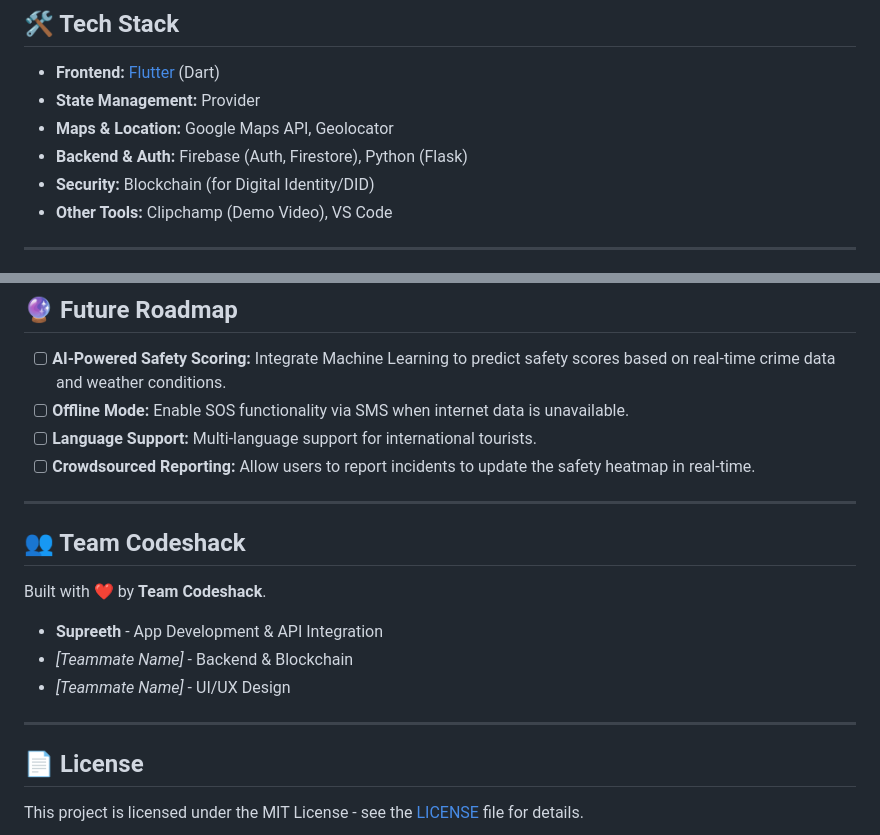
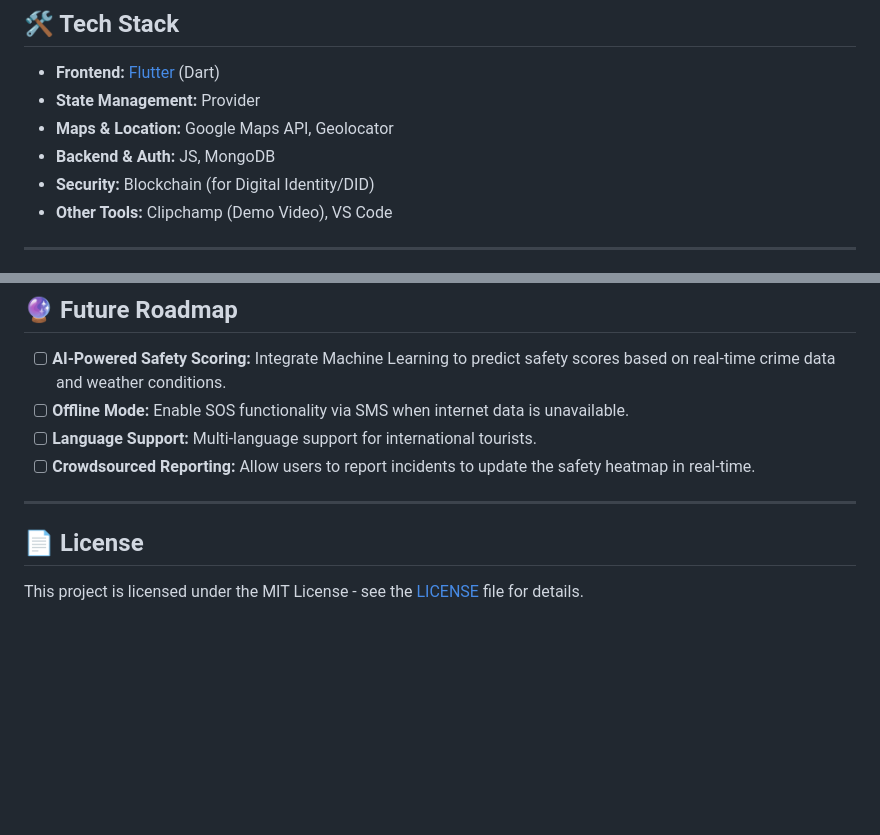
Before and after one commit to supreethraj13/tourist_app_flutter, a Markdown page: README.md, 2 parts joined by grey strips. GitHub-like rendering; blank space fills up the shorter version.

Commit message:
Update README with project details and features

```diff
--- a/README.md
+++ b/README.md
@@ -54,7 +54,7 @@ By leveraging **Google Maps API** for geolocation and **Blockchain** for secure
 * **Frontend:** [Flutter](https://flutter.dev/) (Dart)
 * **State Management:** Provider
 * **Maps & Location:** Google Maps API, Geolocator
-* **Backend & Auth:** Firebase (Auth, Firestore), Python (Flask)
+* **Backend & Auth:** JS, MongoDB
 * **Security:** Blockchain (for Digital Identity/DID)
 * **Other Tools:** Clipchamp (Demo Video), VS Code
 
@@ -105,15 +105,6 @@ By leveraging **Google Maps API** for geolocation and **Blockchain** for secure
 
 ---
 
-## 👥 Team Codeshack
-
-Built with ❤️ by **Team Codeshack**.
-
-* **Supreeth** - App Development & API Integration
-* *[Teammate Name]* - Backend & Blockchain
-* *[Teammate Name]* - UI/UX Design
-
----
 
 ## 📄 License
 
```
